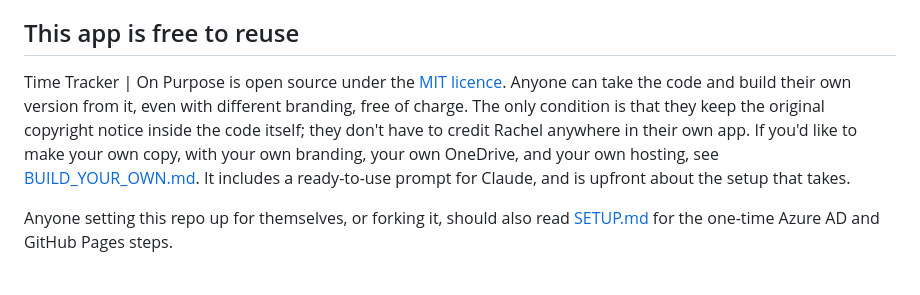
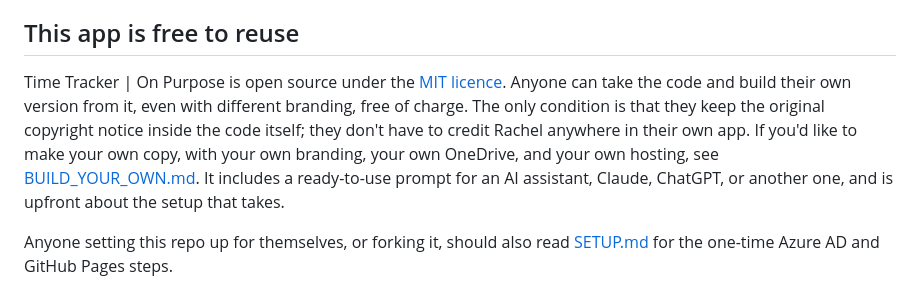
Before and after one commit to RMConsulting-nz/onpurpose-time-tracker, a Markdown page: README.md, the part around the change. Rendered like a GitHub page.

```diff
--- a/README.md
+++ b/README.md
@@ -24,7 +24,7 @@ Nothing here goes through a server run by Rachel or anyone else. It either stays
 
 ## This app is free to reuse
 
-Time Tracker | On Purpose is open source under the [MIT licence](LICENSE). Anyone can take the code and build their own version from it, even with different branding, free of charge. The only condition is that they keep the original copyright notice inside the code itself; they don't have to credit Rachel anywhere in their own app. If you'd like to make your own copy, with your own branding, your own OneDrive, and your own hosting, see [BUILD_YOUR_OWN.md](BUILD_YOUR_OWN.md). It includes a ready-to-use prompt for Claude, and is upfront about the setup that takes.
+Time Tracker | On Purpose is open source under the [MIT licence](LICENSE). Anyone can take the code and build their own version from it, even with different branding, free of charge. The only condition is that they keep the original copyright notice inside the code itself; they don't have to credit Rachel anywhere in their own app. If you'd like to make your own copy, with your own branding, your own OneDrive, and your own hosting, see [BUILD_YOUR_OWN.md](BUILD_YOUR_OWN.md). It includes a ready-to-use prompt for an AI assistant, Claude, ChatGPT, or another one, and is upfront about the setup that takes.
 
 Anyone setting this repo up for themselves, or forking it, should also read [SETUP.md](SETUP.md) for the one-time Azure AD and GitHub Pages steps.
 
```
Also changed, not shown: BUILD_YOUR_OWN.md (+3 -3 lines).
